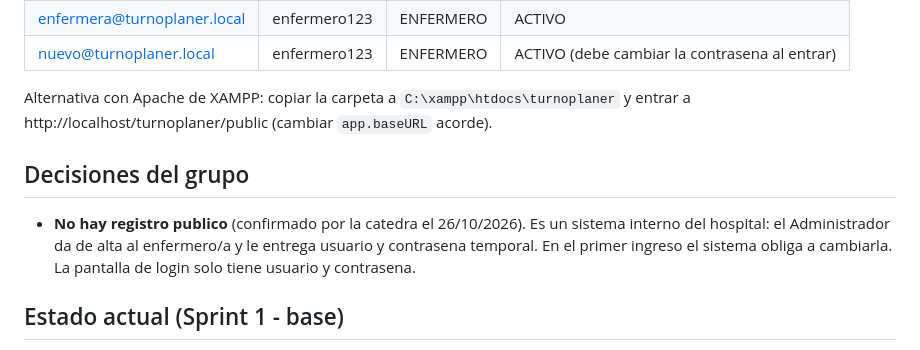
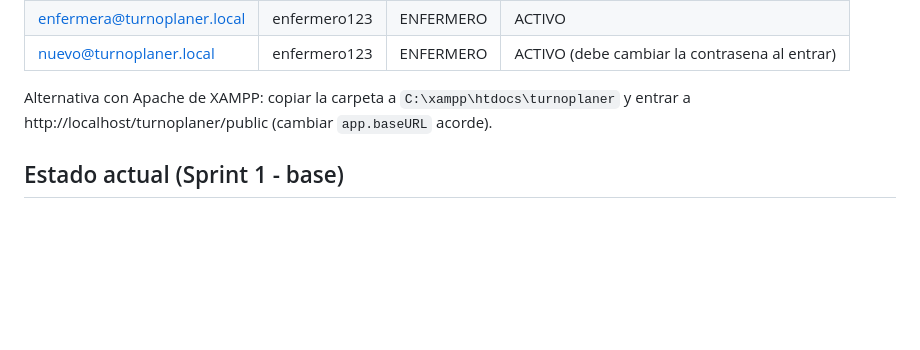
Before and after one commit to Lionellara27/Turnoplaner, a Markdown page: README.md, the part around the change. Drawn GitHub-style; blank space fills up the shorter version.

Commit message:
README: quitar seccion de decisiones

```diff
--- a/README.md
+++ b/README.md
@@ -49,12 +49,6 @@ Usuarios de prueba que crea el script (solo para desarrollo):
 Alternativa con Apache de XAMPP: copiar la carpeta a `C:\xampp\htdocs\turnoplaner`
 y entrar a http://localhost/turnoplaner/public (cambiar `app.baseURL` acorde).
 
-## Decisiones del grupo
-
-- **No hay registro publico** (confirmado por la catedra el 26/10/2026). Es un sistema interno del
-  hospital: el Administrador da de alta al enfermero/a y le entrega usuario y contrasena temporal.
-  En el primer ingreso el sistema obliga a cambiarla. La pantalla de login solo tiene usuario y contrasena.
-
 ## Estado actual (Sprint 1 - base)
 
 - [x] Esqueleto CodeIgniter 4 configurado.
```
